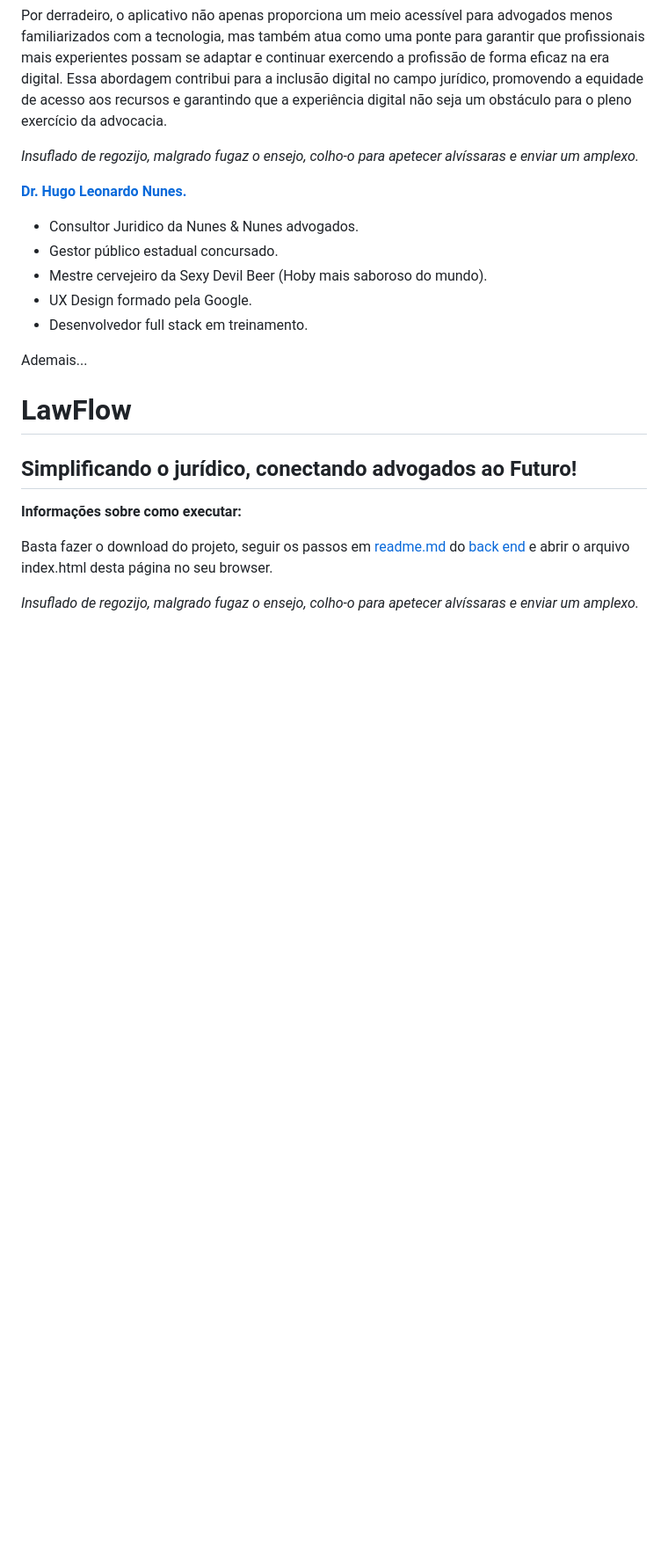
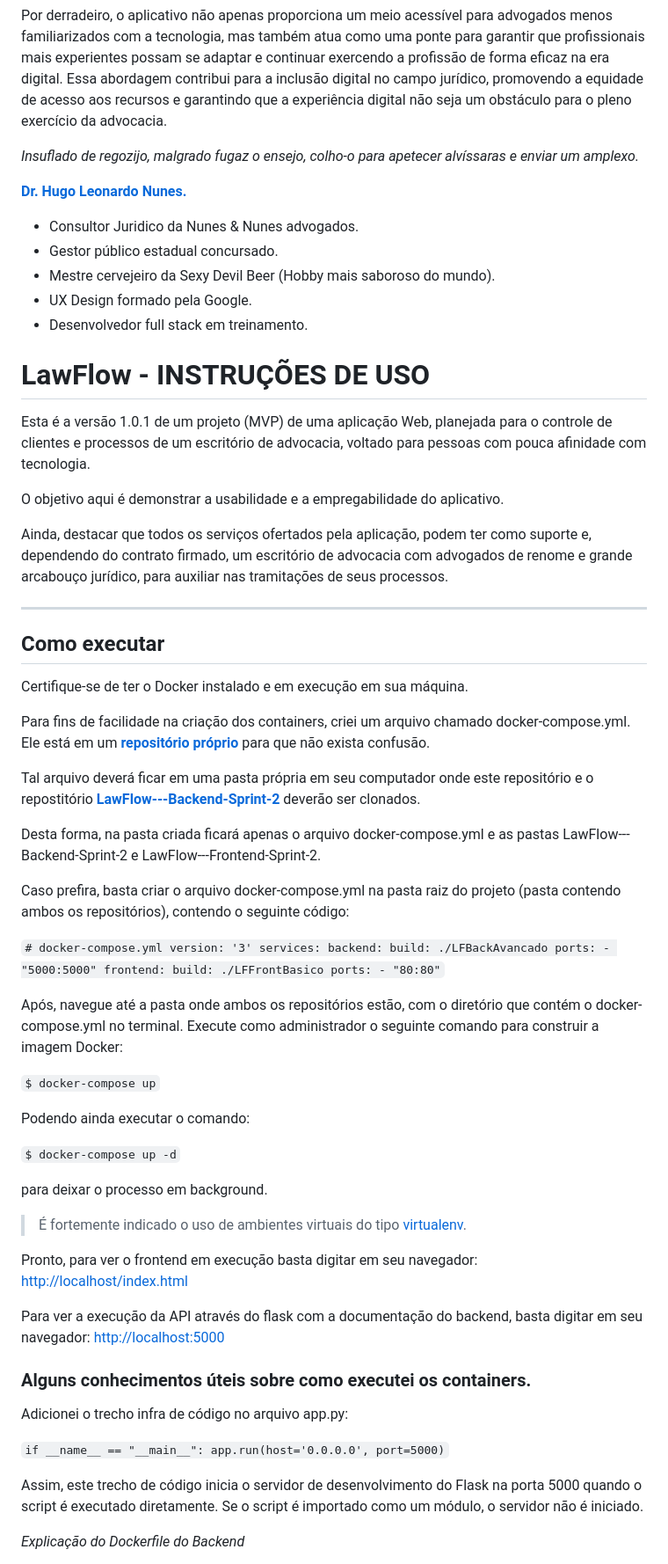
Before and after one commit to HugoLeoNunes/LawFlow---Frontend-Sprint-2, a Markdown page: README.md, the part around the change printed below. Shown: that part at 88% size. Rendered like a GitHub page; blank space fills up the shorter version.

```diff
--- a/README.md
+++ b/README.md
@@ -60,20 +60,71 @@ Por derradeiro, o aplicativo não apenas proporciona um meio acessível para adv
 [**Dr. Hugo Leonardo Nunes.**](https://www.linkedin.com/in/hugo-leonardo-nunes-474152246/)
 * Consultor Juridico da Nunes & Nunes advogados.
 * Gestor público estadual concursado.
-* Mestre cervejeiro da Sexy Devil Beer (Hoby mais saboroso do mundo).
+* Mestre cervejeiro da Sexy Devil Beer (Hobby mais saboroso do mundo).
 * UX Design formado pela Google.
 * Desenvolvedor full stack em treinamento.
 
 
-Ademais...
+# LawFlow  - INSTRUÇÕES DE USO
+
+Esta é a versão 1.0.1 de um projeto (MVP) de uma aplicação Web, planejada para o controle de clientes e processos de um escritório de advocacia, voltado para pessoas com pouca afinidade com tecnologia.
+
+O objetivo aqui é demonstrar a usabilidade e a empregabilidade do aplicativo.
+
+Ainda, destacar que todos os serviços ofertados pela aplicação, podem ter como suporte e, dependendo do contrato firmado, um escritório de advocacia com advogados de renome e grande arcabouço jurídico, para auxiliar nas tramitações de seus processos.
+
+---
+
+## Como executar
 
 
-# LawFlow
+Certifique-se de ter o Docker instalado e em execução em sua máquina.
 
-## Simplificando o jurídico, conectando advogados ao Futuro!
+Para fins de facilidade na criação dos containers, criei um arquivo chamado docker-compose.yml. Ele está em um [**repositório próprio**](https://github.com/HugoLeoNunes/Docker-compose) para que não exista confusão.
 
-**Informações sobre como executar:**
+Tal arquivo deverá ficar em uma pasta própria em seu computador onde este repositório e o repostitório [**LawFlow---Backend-Sprint-2**](https://github.com/HugoLeoNunes/LawFlow---Backend-Sprint-2) deverão ser clonados.
 
-Basta fazer o download do projeto, seguir os passos em [readme.md](https://github.com/HugoLeoNunes/MVP_Back/blob/main/meu_app_api/README.md) do [back end](https://github.com/HugoLeoNunes/MVP_Back/tree/main/meu_app_api) e abrir o arquivo index.html desta página no seu browser.
+Desta forma, na pasta criada ficará apenas o arquivo docker-compose.yml e as pastas LawFlow---Backend-Sprint-2 e LawFlow---Frontend-Sprint-2.
 
-*Insuflado de regozijo, malgrado fugaz o ensejo, colho-o para apetecer alvíssaras e enviar um amplexo.*
+Caso prefira, basta criar o arquivo docker-compose.yml na pasta raiz do projeto (pasta contendo ambos os repositórios), contendo o seguinte código:
+
+` # docker-compose.yml
+version: '3'
+services:
+  backend:
+    build: ./LFBackAvancado
+    ports:
+      - "5000:5000"
+  frontend:
+    build: ./LFFrontBasico
+    ports:
+      - "80:80" `
+
+Após, navegue até a pasta onde ambos os repositórios estão, com o diretório que contém o docker-compose.yml no terminal. Execute como administrador o seguinte comando para construir a imagem Docker:
+
+`$ docker-compose up`
+
+Podendo ainda executar o comando:
+
+ `$ docker-compose up -d`
+
+para deixar o processo em background.
+
+> É fortemente indicado o uso de ambientes virtuais do tipo [virtualenv](https://virtualenv.pypa.io/en/latest/installation.html).
+
+Pronto, para ver o frontend em execução basta digitar em seu navegador: [http://localhost/index.html](http://localhost/index.html)
+
+Para ver a execução da API através do flask com a documentação do backend, basta digitar em seu navegador: [http://localhost:5000](http://localhost:5000)
+
+
+### Alguns conhecimentos úteis sobre como executei os containers.
+
+Adicionei o trecho infra de código no arquivo app.py:
+
+`if __name__ == "__main__":
+    app.run(host='0.0.0.0', port=5000)`
+
+ Assim, este trecho de código inicia o servidor de desenvolvimento do Flask na porta 5000 quando o script é executado diretamente. Se o script é importado como um módulo, o servidor não é iniciado.
+
+*Explicação do Dockerfile do Backend*
+
```
Also changed, not shown: other parts of README.md (+40 -5 lines).
